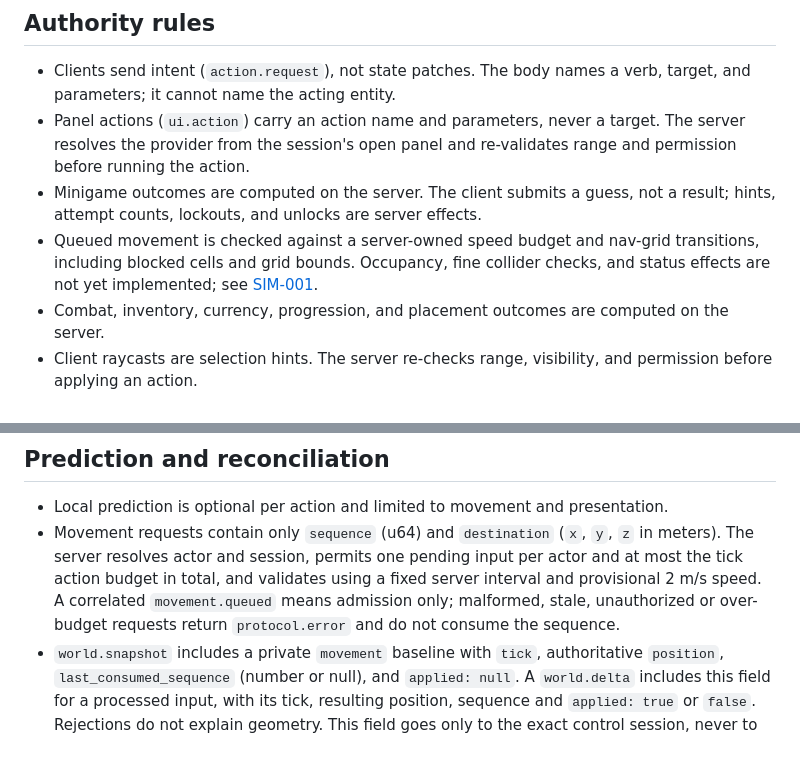
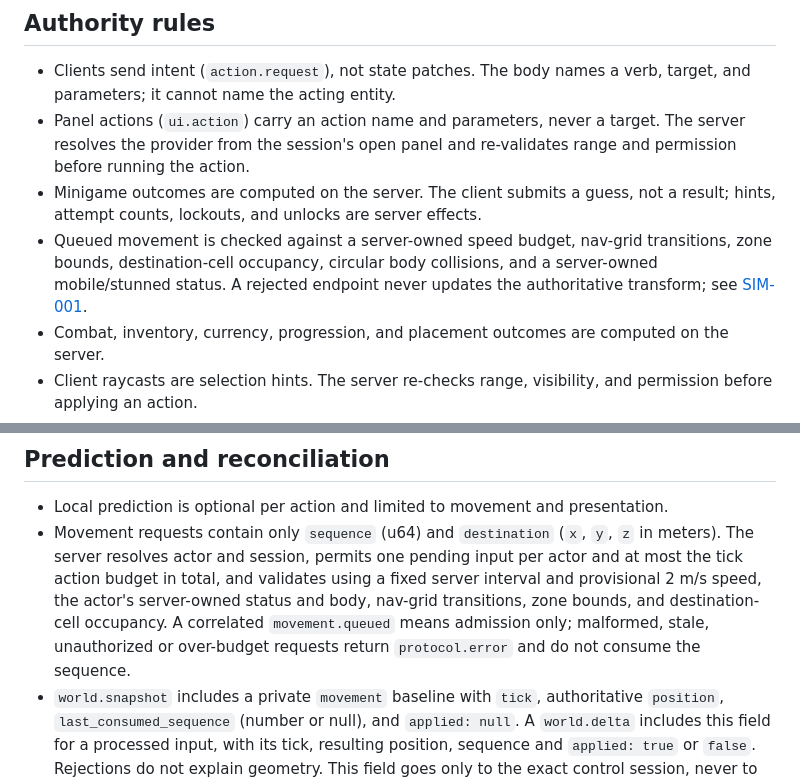
Before and after one commit to cosmosgc/Lynx, a Markdown page: docs/networking.md, 2 parts joined by grey strips. Drawn GitHub-style; blank space fills up the shorter version.

```diff
--- a/docs/networking.md
+++ b/docs/networking.md
@@ -277,9 +277,10 @@ See [ADR 0013](adr/0013-world-gateway-and-reconnect.md).
   re-validates range and permission before running the action.
 - Minigame outcomes are computed on the server. The client submits a guess, not
   a result; hints, attempt counts, lockouts, and unlocks are server effects.
-- Queued movement is checked against a server-owned speed budget and nav-grid
-  transitions, including blocked cells and grid bounds. Occupancy, fine
-  collider checks, and status effects are not yet implemented; see
+- Queued movement is checked against a server-owned speed budget, nav-grid
+  transitions, zone bounds, destination-cell occupancy, circular body
+  collisions, and a server-owned mobile/stunned status. A rejected endpoint
+  never updates the authoritative transform; see
   [SIM-001](TODO/10-simulation-gameplay.md#sim-001--server-authoritative-movement).
 - Combat, inventory, currency, progression, and placement outcomes are
   computed on the server.
@@ -311,9 +312,11 @@ See [ADR 0013](adr/0013-world-gateway-and-reconnect.md).
 - Movement requests contain only `sequence` (u64) and `destination` (`x`, `y`,
   `z` in meters). The server resolves actor and session, permits one pending
   input per actor and at most the tick action budget in total, and validates
-  using a fixed server interval and provisional 2 m/s speed. A correlated
-  `movement.queued` means admission only; malformed, stale, unauthorized or
-  over-budget requests return `protocol.error` and do not consume the sequence.
+  using a fixed server interval and provisional 2 m/s speed, the actor's
+  server-owned status and body, nav-grid transitions, zone bounds, and
+  destination-cell occupancy. A correlated `movement.queued` means admission
+  only; malformed, stale, unauthorized or over-budget requests return
+  `protocol.error` and do not consume the sequence.
 - `world.snapshot` includes a private `movement` baseline with `tick`,
   authoritative `position`, `last_consumed_sequence` (number or null), and
   `applied: null`. A `world.delta` includes this field for a processed input,
```
Also changed, not shown: docs/TODO/10-simulation-gameplay.md (+32 -21 lines).
